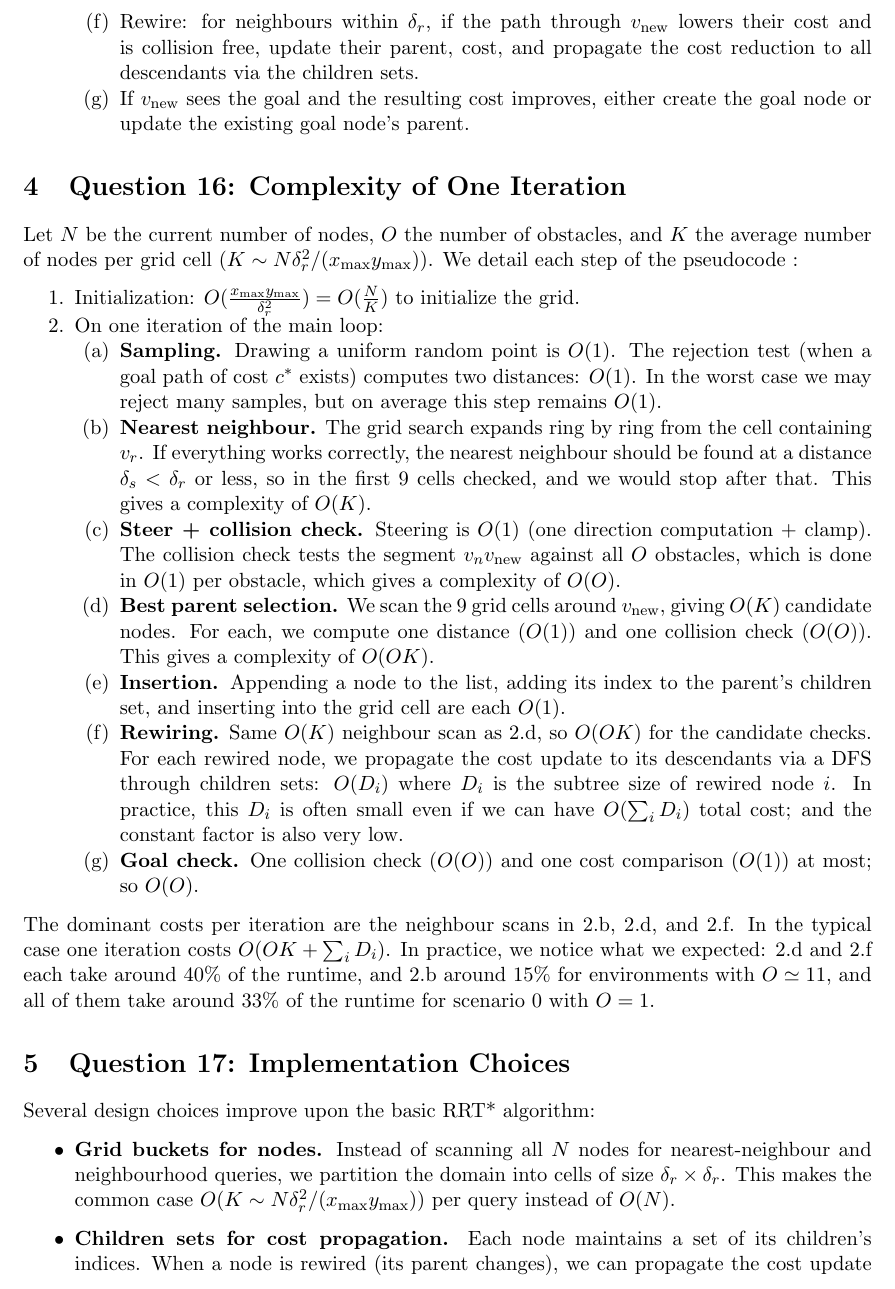
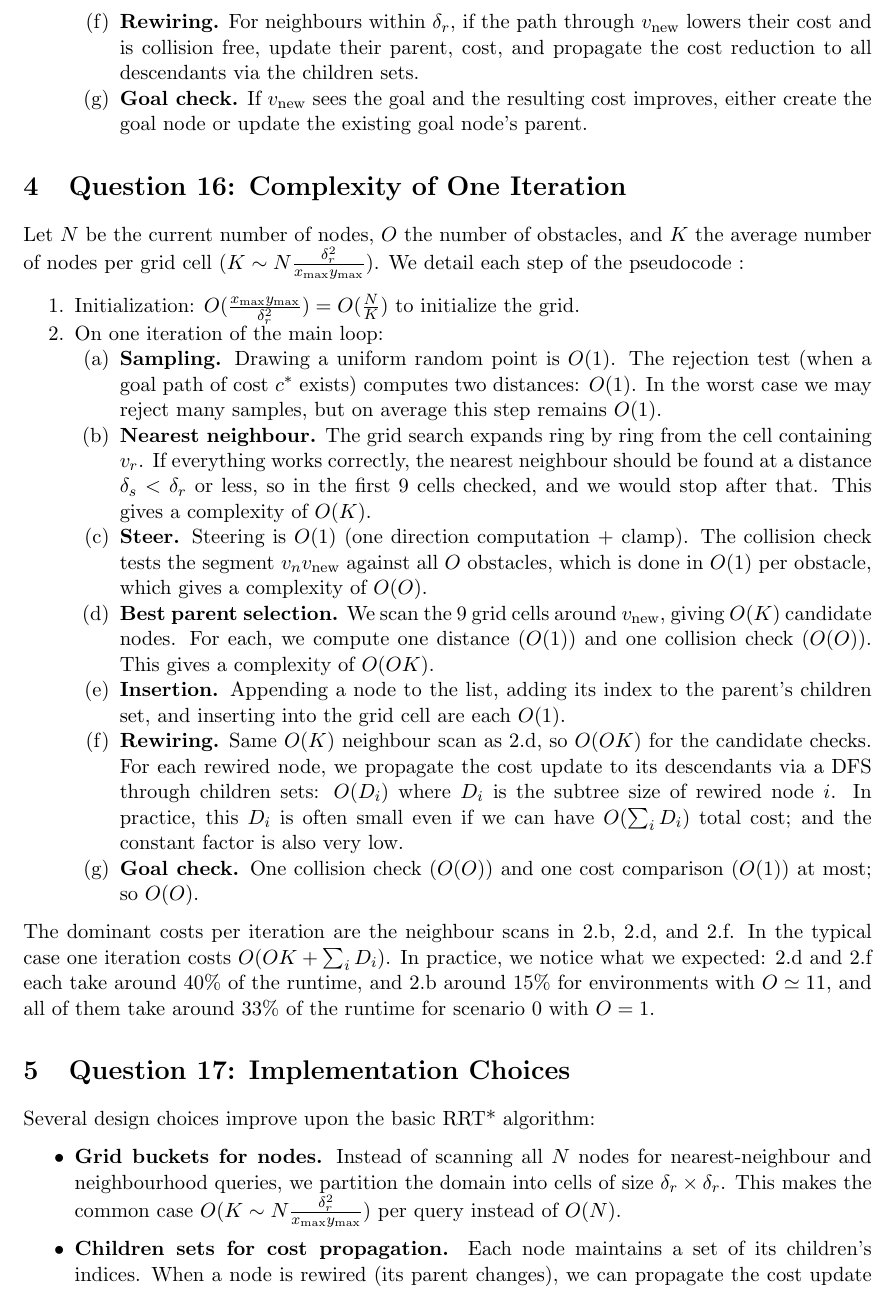
Before and after one commit to mounirLbath/path-planning, a LaTeX document (RRT_report.tex): part of page 2 of 7, cut so that both start at the same text. Compiled offline with pdfLaTeX.

Commit message:
Fixes report

```diff
--- a/RRT_report.tex
+++ b/RRT_report.tex
@@ -51,2 +45,0 @@ We write the pseudocode with explanations for each step to make it clearer than
-    \item Rewire: for neighbours within $\delta_r$, if the path through $v_{\text{new}}$ lowers their cost and is collision free, update their parent, cost, and propagate the cost reduction to all descendants via the children sets.
-    \item If $v_{\text{new}}$ sees the goal and the resulting cost improves, either create the goal node or update the existing goal node's parent.
@@ -53,9 +51,11 @@ We write the pseudocode with explanations for each step to make it clearer than
+    \item \textbf{Rewiring.} For neighbours within $\delta_r$, if the path through $v_{\text{new}}$ lowers their cost and is collision free, update their parent, cost, and propagate the cost reduction to all descendants via the children sets.
+    \item \textbf{Goal check.} If $v_{\text{new}}$ sees the goal and the resulting cost improves, either create the goal node or update the existing goal node's parent.
   \end{enumerate}
 \end{enumerate}
 
 \section{Question 16: Complexity of One Iteration}
 
-Let $N$ be the current number of nodes, $O$ the number of obstacles, and $K$ the average number of nodes per grid cell ($K \sim N\delta_r^2 / (x_{\max} y_{\max})$). We detail each step of the pseudocode :
+Let $N$ be the current number of nodes, $O$ the number of obstacles, and $K$ the average number of nodes per grid cell ($K \sim N \frac{\delta_r^2}{x_{\max} y_{\max}}$). We detail each step of the pseudocode :
 
 \begin{enumerate}[nosep]
   \item Initialization: $O(\frac{x_{\max}y_{\max}}{\delta_r^2}) = O(\frac{N}{K})$ to initialize the grid.
@@ -65,7 +65,7 @@ Let $N$ be the current number of nodes, $O$ the number of obstacles, and $K$ the
 
     \item \textbf{Nearest neighbour.} The grid search expands ring by ring from the cell containing $v_r$. If everything works correctly, the nearest neighbour should be found at a distance $\delta_s < \delta_r$ or less, so in the first 9 cells checked, and we would stop after that. This gives a complexity of $O(K)$.
 
-    \item \textbf{Steer + collision check.} Steering is $O(1)$ (one direction computation + clamp). The collision check tests the segment $v_n v_{\text{new}}$ against all $O$ obstacles, which is done in $O(1)$ per obstacle, which gives a complexity of $O(O)$.
+    \item \textbf{Steer.} Steering is $O(1)$ (one direction computation + clamp). The collision check tests the segment $v_n v_{\text{new}}$ against all $O$ obstacles, which is done in $O(1)$ per obstacle, which gives a complexity of $O(O)$.
 
     \item \textbf{Best parent selection.} We scan the 9 grid cells around $v_{\text{new}}$, giving $O(K)$ candidate nodes. For each, we compute one distance ($O(1)$) and one collision check ($O(O)$). This gives a complexity of $O(OK)$.
 
@@ -84,7 +84,7 @@ The dominant costs per iteration are the neighbour scans in 2.b, 2.d, and 2.f. I
 Several design choices improve upon the basic RRT* algorithm:
 
 \begin{itemize}
-  \item \textbf{Grid buckets for nodes.} Instead of scanning all $N$ nodes for nearest-neighbour and neighbourhood queries, we partition the domain into cells of size $\delta_r \times \delta_r$. This makes the common case $O(K \sim N\delta_r^2 / (x_{\max} y_{\max}))$ per query instead of $O(N)$.
+  \item \textbf{Grid buckets for nodes.} Instead of scanning all $N$ nodes for nearest-neighbour and neighbourhood queries, we partition the domain into cells of size $\delta_r \times \delta_r$. This makes the common case $O(K \sim N\frac{\delta_r^2}{x_{\max} y_{\max}})$ per query instead of $O(N)$.
 
   \item \textbf{Children sets for cost propagation.} Each node maintains a set of its children's indices. When a node is rewired (its parent changes), we can propagate the cost update to all descendants via a simple DFS through the children sets, rather than scanning all nodes. This is, in theory, possibly $O(N)$ in the worst case, but in practice it is often much smaller and does not slow down the algorithm.
 
```
Also changed, not shown: RRT_report.tex (10 more changed lines).
